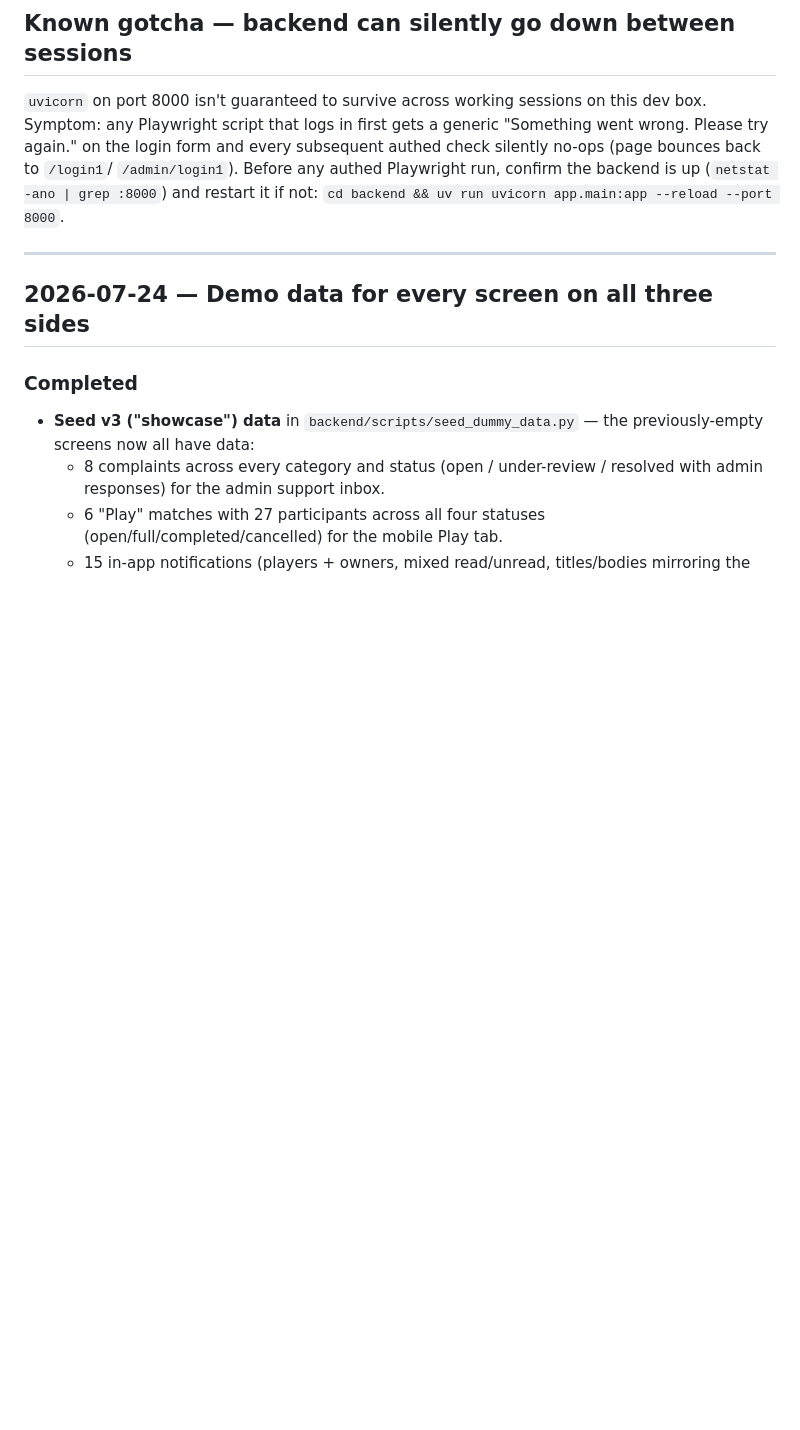
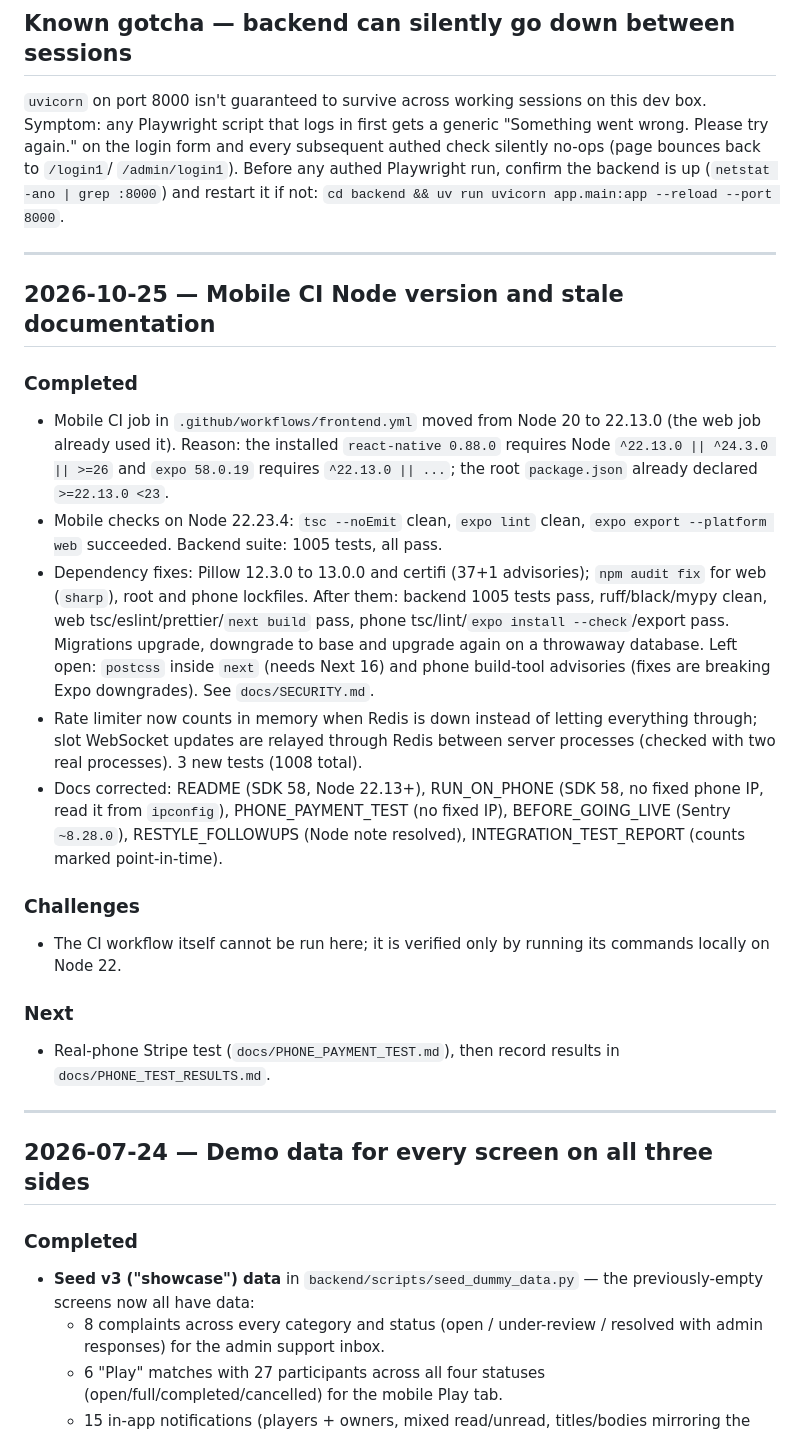
Before and after one commit to abubakar-51215/ArenaHub, a Markdown page: docs/DEVELOPMENT_LOG.md, the part around the change. GitHub-like rendering; blank space fills up the shorter version.

Commit message:
Record the dependency review and the Redis changes in the docs

```diff
--- a/docs/DEVELOPMENT_LOG.md
+++ b/docs/DEVELOPMENT_LOG.md
@@ -14,6 +14,23 @@ subsequent authed check silently no-ops (page bounces back to `/login1`/
 `/admin/login1`). Before any authed Playwright run, confirm the backend is up
 (`netstat -ano | grep :8000`) and restart it if not:
 `cd backend && uv run uvicorn app.main:app --reload --port 8000`.
+
+---
+
+## 2026-10-25 — Mobile CI Node version and stale documentation
+
+### Completed
+- Mobile CI job in `.github/workflows/frontend.yml` moved from Node 20 to 22.13.0 (the web job already used it). Reason: the installed `react-native 0.88.0` requires Node `^22.13.0 || ^24.3.0 || >=26` and `expo 58.0.19` requires `^22.13.0 || ...`; the root `package.json` already declared `>=22.13.0 <23`.
+- Mobile checks on Node 22.23.4: `tsc --noEmit` clean, `expo lint` clean, `expo export --platform web` succeeded. Backend suite: 1005 tests, all pass.
+- Dependency fixes: Pillow 12.3.0 to 13.0.0 and certifi (37+1 advisories); `npm audit fix` for web (`sharp`), root and phone lockfiles. After them: backend 1005 tests pass, ruff/black/mypy clean, web tsc/eslint/prettier/`next build` pass, phone tsc/lint/`expo install --check`/export pass. Migrations upgrade, downgrade to base and upgrade again on a throwaway database. Left open: `postcss` inside `next` (needs Next 16) and phone build-tool advisories (fixes are breaking Expo downgrades). See `docs/SECURITY.md`.
+- Rate limiter now counts in memory when Redis is down instead of letting everything through; slot WebSocket updates are relayed through Redis between server processes (checked with two real processes). 3 new tests (1008 total).
+- Docs corrected: README (SDK 58, Node 22.13+), RUN_ON_PHONE (SDK 58, no fixed phone IP, read it from `ipconfig`), PHONE_PAYMENT_TEST (no fixed IP), BEFORE_GOING_LIVE (Sentry `~8.28.0`), RESTYLE_FOLLOWUPS (Node note resolved), INTEGRATION_TEST_REPORT (counts marked point-in-time).
+
+### Challenges
+- The CI workflow itself cannot be run here; it is verified only by running its commands locally on Node 22.
+
+### Next
+- Real-phone Stripe test (`docs/PHONE_PAYMENT_TEST.md`), then record results in `docs/PHONE_TEST_RESULTS.md`.
 
 ---
 
```
Also changed, not shown: docs/FEATURE_STATUS.md (+1 -1 lines), docs/SECURITY.md (+14 -0 lines).
